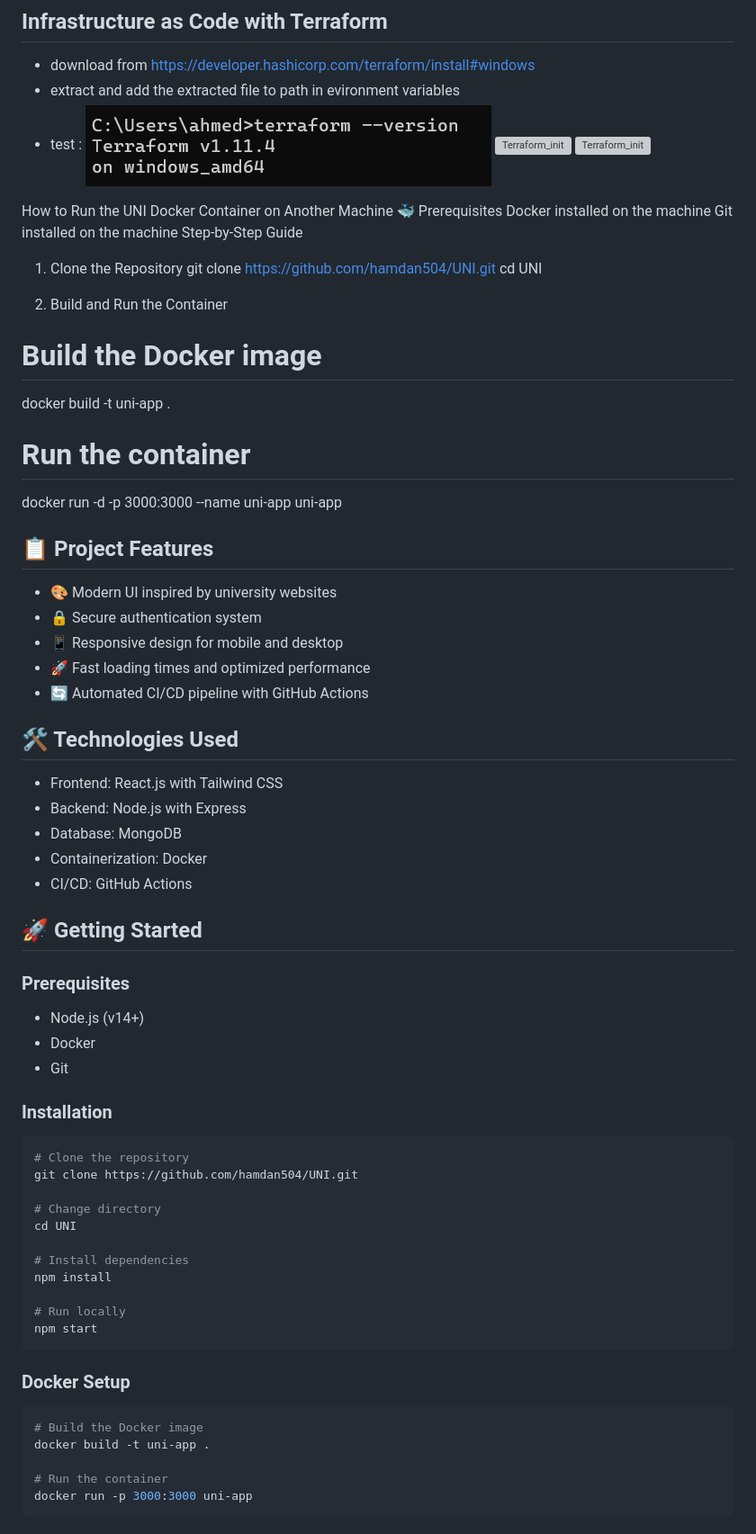
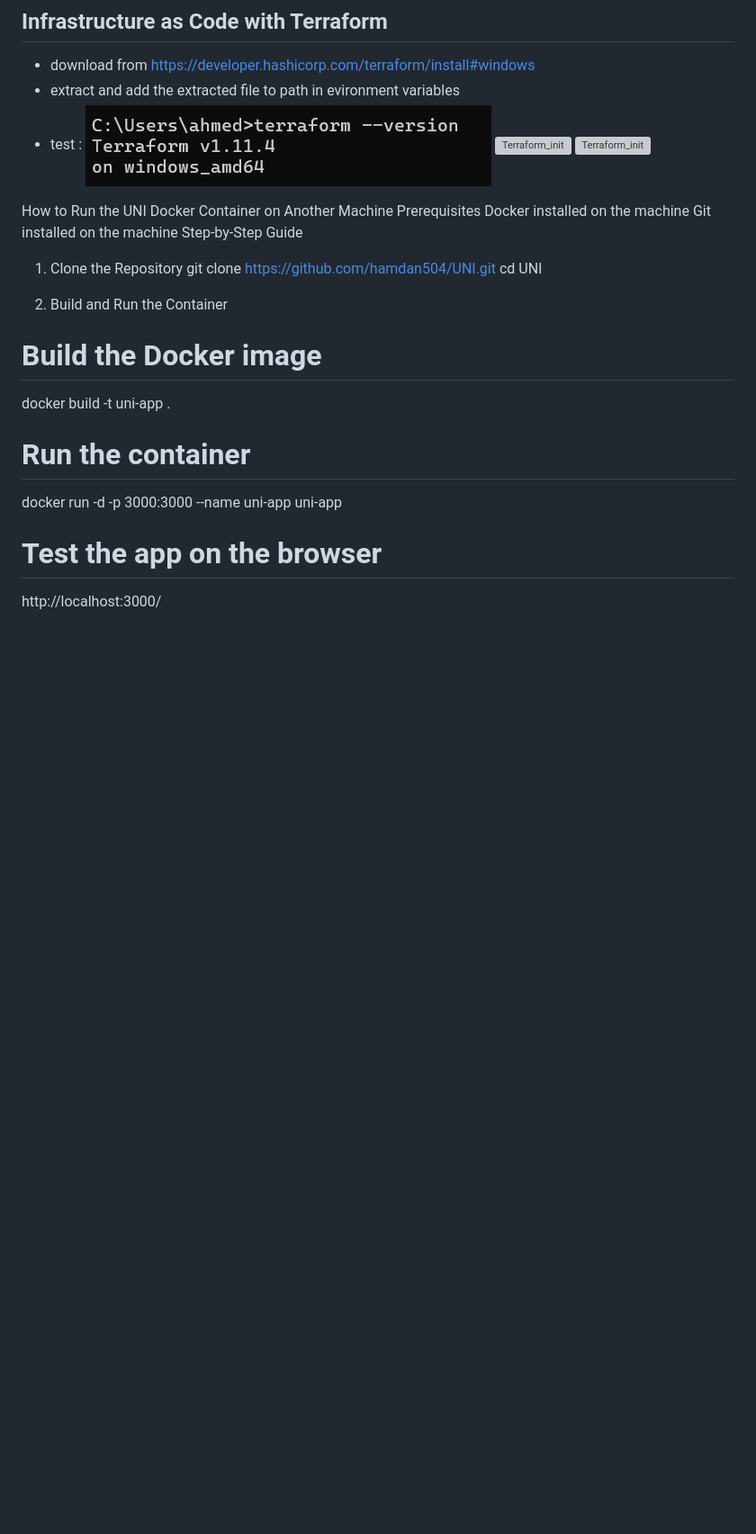
Before and after one commit to hamdan504/UNI, a Markdown page: Readme.md, the part around the change printed below. Shown: that part at 90% size. Drawn GitHub-style; blank space fills up the shorter version; grey boxes are pictures that could not be loaded.

````diff
--- a/Readme.md
+++ b/Readme.md
@@ -100,7 +96,7 @@ Our CD pipeline automatically deploys the application when changes are pushed to
 ![Terraform_init](./RAPPORT-ASSETS/ter_succ.png)
 ![Terraform_init](./RAPPORT-ASSETS/final.png)
 
-How to Run the UNI Docker Container on Another Machine 🐳
+How to Run the UNI Docker Container on Another Machine
 Prerequisites
 Docker installed on the machine
 Git installed on the machine
@@ -117,49 +113,5 @@ docker build -t uni-app .
 # Run the container
 docker run -d -p 3000:3000 --name uni-app uni-app
 
-## 📋 Project Features
-
-- 🎨 Modern UI inspired by university websites
-- 🔒 Secure authentication system
-- 📱 Responsive design for mobile and desktop
-- 🚀 Fast loading times and optimized performance
-- 🔄 Automated CI/CD pipeline with GitHub Actions
-
-## 🛠️ Technologies Used
-
-- Frontend: React.js with Tailwind CSS
-- Backend: Node.js with Express
-- Database: MongoDB
-- Containerization: Docker
-- CI/CD: GitHub Actions
-
-## 🚀 Getting Started
-
-### Prerequisites
-- Node.js (v14+)
-- Docker
-- Git
-
-### Installation
-```bash
-# Clone the repository
-git clone https://github.com/hamdan504/UNI.git
-
-# Change directory
-cd UNI
-
-# Install dependencies
-npm install
-
-# Run locally
-npm start
-```
-
-### Docker Setup
-```bash
-# Build the Docker image
-docker build -t uni-app .
-
-# Run the container
-docker run -p 3000:3000 uni-app
-```
+# Test the app on the browser
+http://localhost:3000/
````
Also changed, not shown: other parts of Readme.md (+6 -10 lines).
